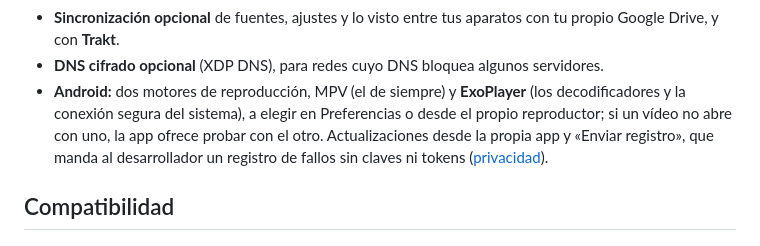
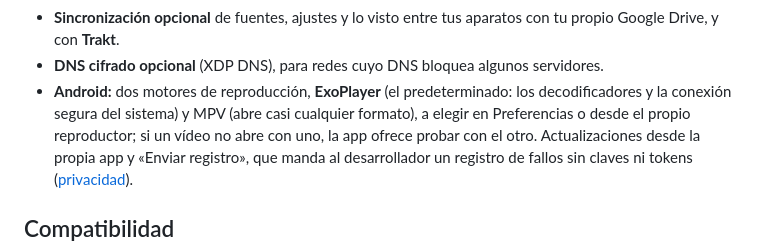
Before and after one commit to jopsis/InputStreamPlayer, a Markdown page: README.md, the part around the change. GitHub-like rendering.

Commit message:
README: ExoPlayer es el motor predeterminado en Android
Co-Authored-By: Claude Sonnet 5.5 <noreply@anthropic.com>
Claude-Session: https://claude.ai/code/session_01ACitQTjgyPNpLJDycssSBL

```diff
--- a/README.md
+++ b/README.md
@@ -60,9 +60,9 @@ Cada archivo va con su checksum SHA-256. Antes de instalar, lee
   con tu propio Google Drive, y con **Trakt**.
 - **DNS cifrado opcional** (XDP DNS), para redes cuyo DNS bloquea algunos
   servidores.
-- **Android:** dos motores de reproducción, MPV (el de siempre) y
-  **ExoPlayer** (los decodificadores y la conexión segura del sistema), a
-  elegir en Preferencias o desde el propio reproductor; si un vídeo no abre con
+- **Android:** dos motores de reproducción, **ExoPlayer** (el predeterminado:
+  los decodificadores y la conexión segura del sistema) y MPV (abre casi
+  cualquier formato), a elegir en Preferencias o desde el propio reproductor; si un vídeo no abre con
   uno, la app ofrece probar con el otro. Actualizaciones desde la propia app y
   «Enviar registro», que
   manda al desarrollador un registro de fallos sin claves ni tokens
```
Also changed, not shown: README_en.md (+3 -2 lines).
